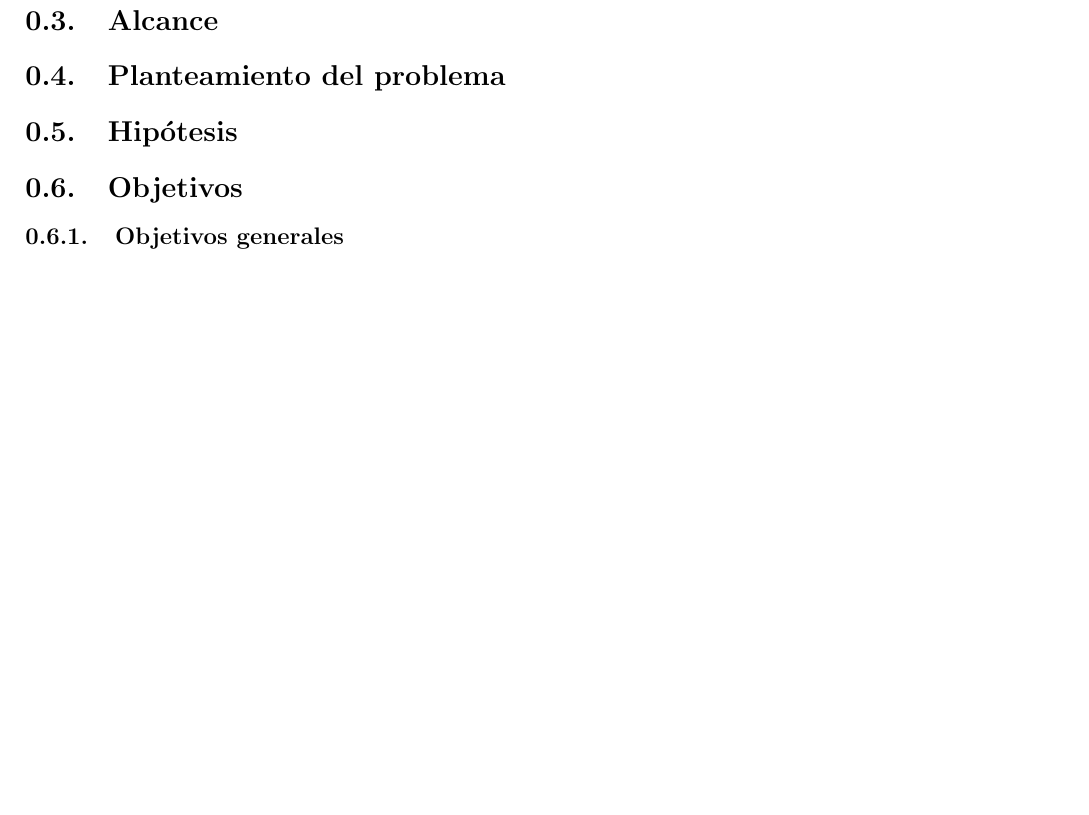
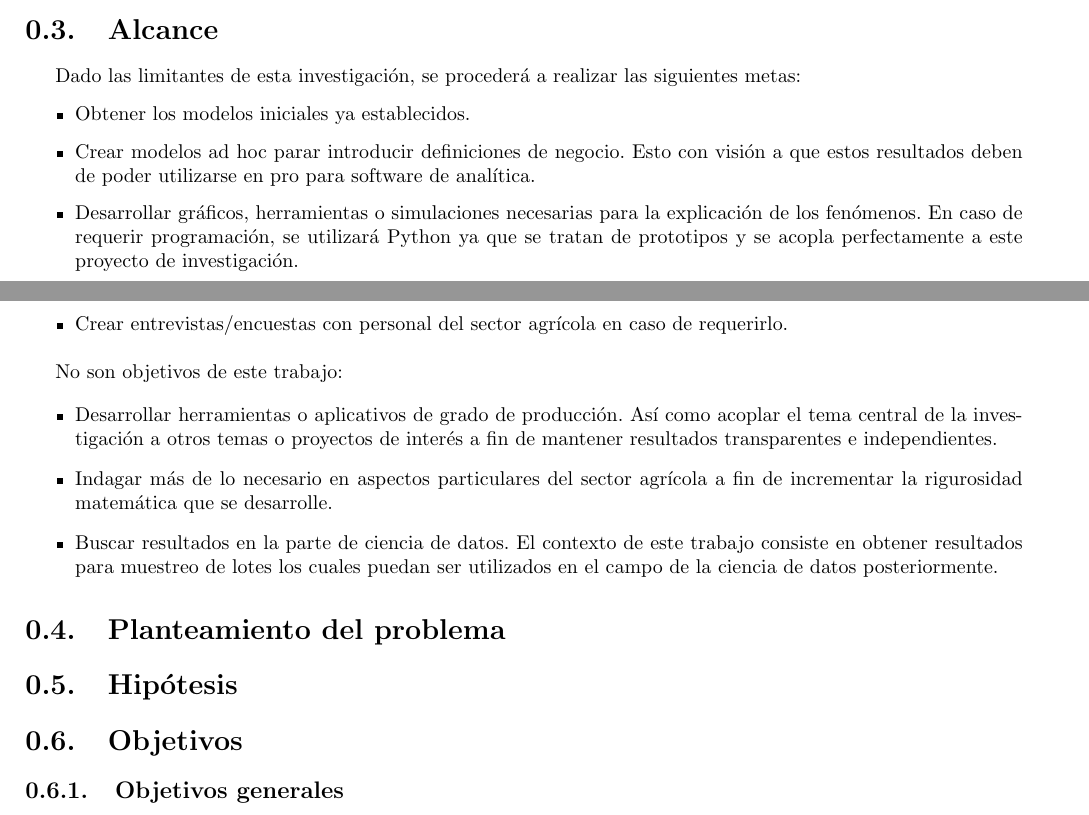
Before and after one commit to tobiasbriones/cp-unah-mm700-agricultural-soil-sampling-for-data-analysis, a LaTeX document (blueprint/blueprint.tex): part of page 3 of 4 before the commit and two parts of pages 2 and 3 of 4 after it, the two joined at a grey line, cut so that both start at the same text, the shorter picture padded with empty space. Compiled offline with pdfLaTeX.

Commit message:
Update section with initial content: Scope

```diff
--- a/blueprint/blueprint.tex
+++ b/blueprint/blueprint.tex
@@ -44,6 +44,30 @@ El propósito de esta investigación es diseñar un resultado que permita modela
 Como limitantes en este proyecto se encuentran: la cota de tiempo para su realización consistente en un curso trimestral de seminario de investigación; llevar a cabo la recopilación física de datos o muestras. Debido a estas limitaciones se define el alcance del proyecto abajo.
 
 \section{Alcance}
+
+Dado las limitantes de esta investigación, se procederá a realizar las siguientes metas:
+
+\begin{itemize}
+    \item Obtener los modelos iniciales ya establecidos.
+
+    \item Crear modelos ad hoc parar introducir definiciones de negocio. Esto con visión a que estos resultados deben de poder utilizarse en pro para software de analítica.
+
+    \item Desarrollar gráficos, herramientas o simulaciones necesarias para la explicación de los fenómenos. En caso de requerir programación, se utilizará Python ya que se tratan de prototipos y se acopla perfectamente a este proyecto de investigación.
+
+    \item Crear entrevistas/encuestas con personal del sector agrícola en caso de requerirlo.
+\end{itemize}
+
+\bigbreak
+
+No son objetivos de este trabajo:
+
+\begin{itemize}
+    \item Desarrollar herramientas o aplicativos de grado de producción. Así como acoplar el tema central de la investigación a otros temas o proyectos de interés a fin de mantener resultados transparentes e independientes.
+
+    \item Indagar más de lo necesario en aspectos particulares del sector agrícola a fin de incrementar la rigurosidad matemática que se desarrolle.
+
+    \item Buscar resultados en la parte de ciencia de datos. El contexto de este trabajo consiste en obtener resultados para muestreo de lotes los cuales puedan ser utilizados en el campo de la ciencia de datos posteriormente.
+\end{itemize}
 
 \section{Planteamiento del problema}
 
```
